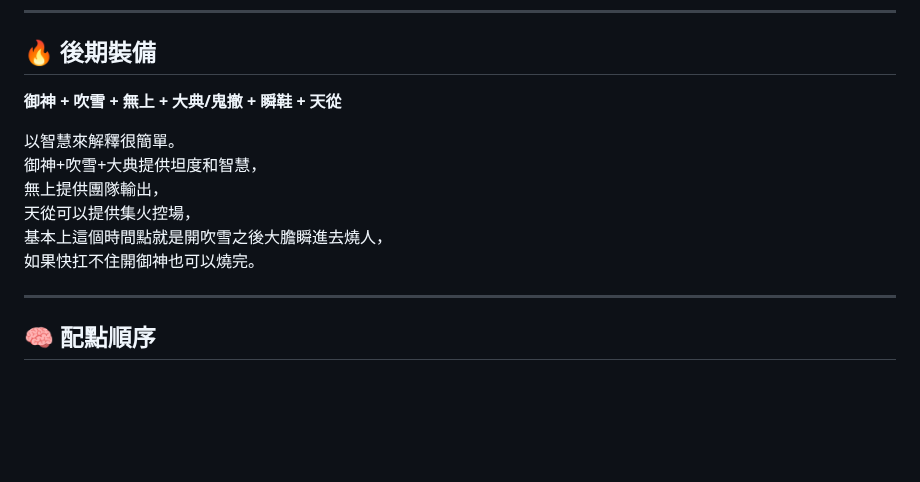
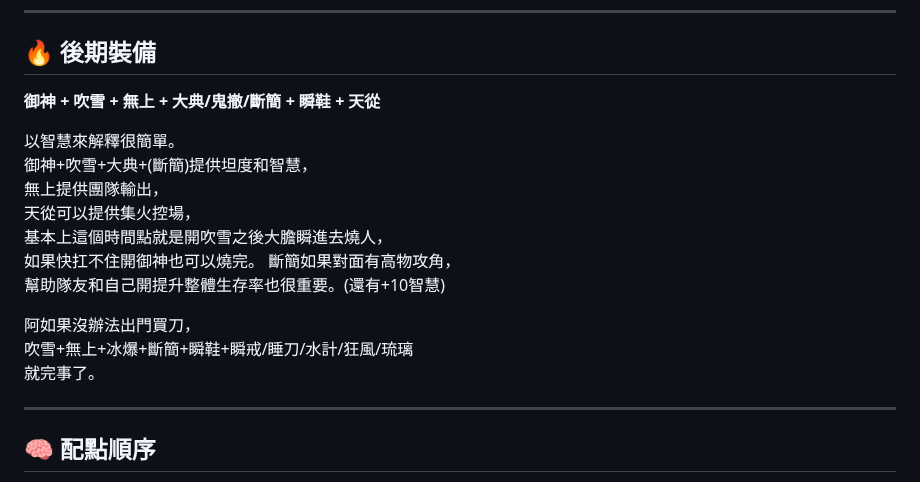
Before and after one commit to fadingfire18256/wc3_coach2, a Markdown page: guides/齋藤道三.md, the part around the change. GitHub-like rendering; blank space fills up the shorter version.

```diff
--- a/guides/齋藤道三.md
+++ b/guides/齋藤道三.md
@@ -102,14 +102,20 @@ W+電捲看到有人來抓或是觸發御守直接瞬戒走人很穩。
 
 ## 🔥 後期裝備
 
-**御神 + 吹雪 + 無上 + 大典/鬼撤 + 瞬鞋 + 天從**
+**御神 + 吹雪 + 無上 + 大典/鬼撤/斷簡 + 瞬鞋 + 天從**
 
 以智慧來解釋很簡單。
-御神+吹雪+大典提供坦度和智慧，
+御神+吹雪+大典+(斷簡)提供坦度和智慧，
 無上提供團隊輸出，
 天從可以提供集火控場，
 基本上這個時間點就是開吹雪之後大膽瞬進去燒人，
 如果快扛不住開御神也可以燒完。
+斷簡如果對面有高物攻角，
+幫助隊友和自己開提升整體生存率也很重要。(還有+10智慧)
+
+阿如果沒辦法出門買刀，
+吹雪+無上+冰爆+斷簡+瞬鞋+瞬戒/睡刀/水計/狂風/琉璃
+就完事了。
 
 ---
 
```
